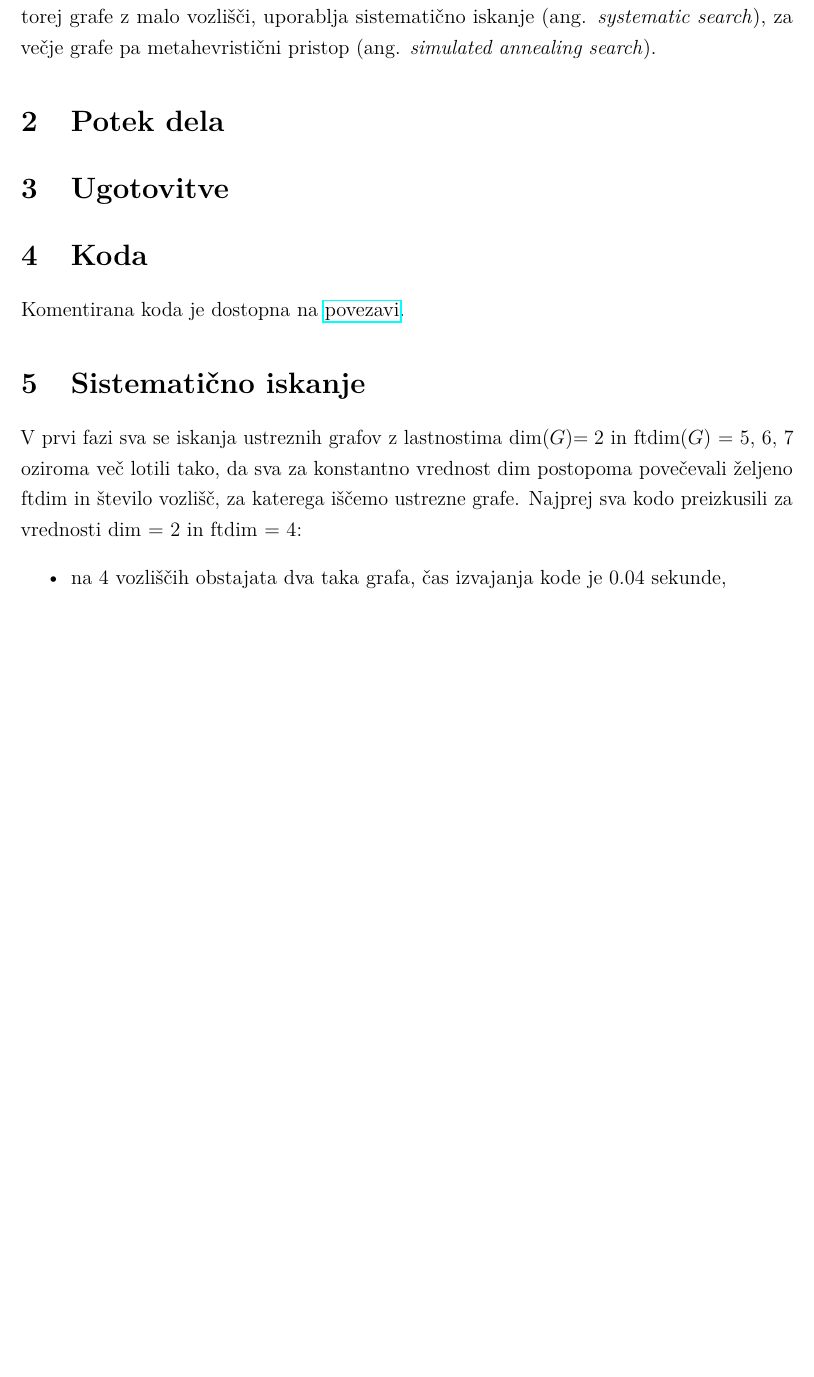
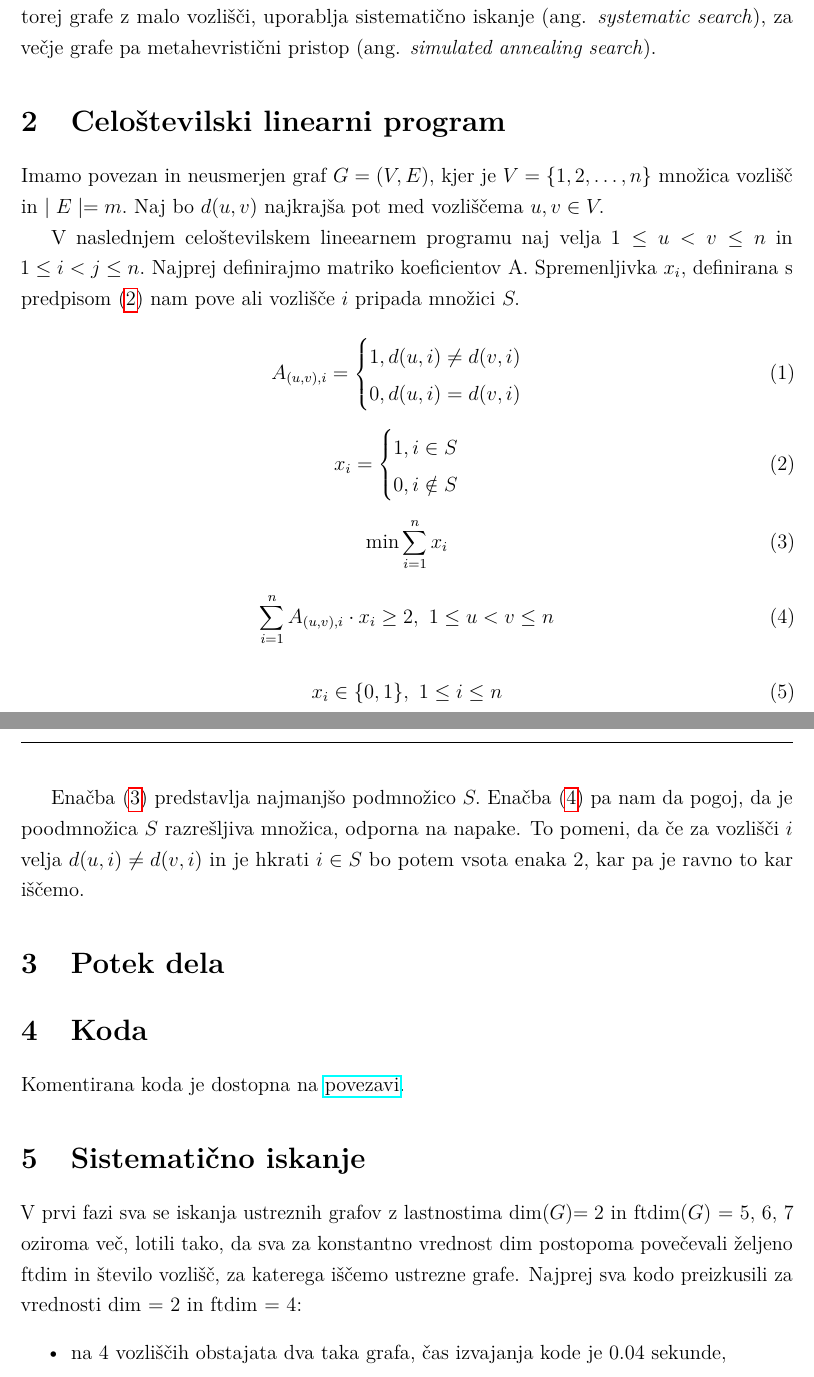
Before and after one commit to HanaSamsa/Problem-metricnih-dimenzij-odpornih-na-napake, a LaTeX document (Poročilo/porocilo.tex): part of page 2 of 3 before the commit and two parts of pages 2 and 3 of 4 after it, the two joined at a grey line, cut so that both start at the same text, the shorter picture padded with empty space. Compiled offline with pdfLaTeX.

Commit message:
dodan clp

```diff
--- a/Poročilo/porocilo.tex
+++ b/Poročilo/porocilo.tex
@@ -82,10 +82,53 @@ grafe, torej grafe z malo vozlišči, uporablja sistematično iskanje (ang.\text
 systematic search}), za večje grafe pa metahevristični pristop (ang.\textit{ simulated
 annealing search}).
 
+\section{Celoštevilski linearni program}
+
+Imamo povezan in neusmerjen graf $G = (V, E),$ kjer je $V = \{1, 2, \ldots, n\}$
+množica vozlišč in $\mid E \mid = m.$ Naj bo $d(u, v)$ najkrajša pot med vozliščema
+$u, v \in V.$
+
+V naslednjem celoštevilskem lineearnem programu naj velja $1 \leq u < v \leq n$ in
+$1 \leq i < j \leq n.$ Najprej definirajmo matriko koeficientov A. Spremenljivka $x_i,$
+definirana s predpisom \eqref{eq:2} nam pove ali vozlišče $i$ pripada množici $S.$
+
+\begin{equation}
+    A_{(u, v), i} = \begin{cases}
+        1, d(u, i) \neq d(v, i) \\
+        0, d(u, i) = d(v, i)
+    \end{cases}
+\label{eq:1}
+\end{equation}
+
+\begin{equation}
+    x_i = \begin{cases}
+        1, i \in S \\
+        0, i \notin S
+    \end{cases}
+\label{eq:2}
+\end{equation}
+
+\begin{equation}
+    \min \sum_{i = 1}^{n} x_i
+\label{eq:3}
+\end{equation}
+
+\begin{equation}
+    \sum_{i = 1}^{n} A_{(u, v), i} \cdot x_i \geq 2, \text{ } 1 \leq u < v \leq n
+\label{eq:4}
+\end{equation}
+
+\begin{equation}
+    x_i \in \{0, 1\}, \text{ } 1 \leq i \leq n
+\label{eq:5}
+\end{equation}
+
+Enačba \eqref{eq:3} predstavlja najmanjšo podmnožico $S.$ Enačba \eqref{eq:4} pa nam da pogoj, da
+je poodmnožica $S$ razrešljiva množica, odporna na napake. To pomeni, da če za vozlišči $i$ velja
+$d(u, i) \neq d(v, i)$ in je hkrati $i \in S$ bo potem vsota enaka 2, kar pa je ravno to kar iščemo.
+
 \section{Potek dela}
 
-
-\section{Ugotovitve}
 
 \section{Koda}
 Komentirana koda je dostopna na \href{https://github.com/HanaSamsa/Problem-metricnih-dimenzij-odpornih-na-napake.git}{povezavi}.
@@ -93,7 +136,7 @@ Komentirana koda je dostopna na \href{https://github.com/HanaSamsa/Problem-metri
 \section{Sistematično iskanje}
 
 V prvi fazi sva se iskanja ustreznih grafov z lastnostima dim($G$)$ =2$ in ftdim($G$) = 5, 6, 7
-oziroma več lotili tako, da sva za konstantno vrednost dim postopoma povečevali željeno ftdim in
+oziroma več, lotili tako, da sva za konstantno vrednost dim postopoma povečevali željeno ftdim in
 število vozlišč, za katerega iščemo ustrezne grafe. Najprej sva kodo preizkusili za vrednosti dim = 2
 in ftdim = 4:
 \begin{itemize}
```
Also changed, not shown: Poročilo/porocilo.pdf, 6 other files.
